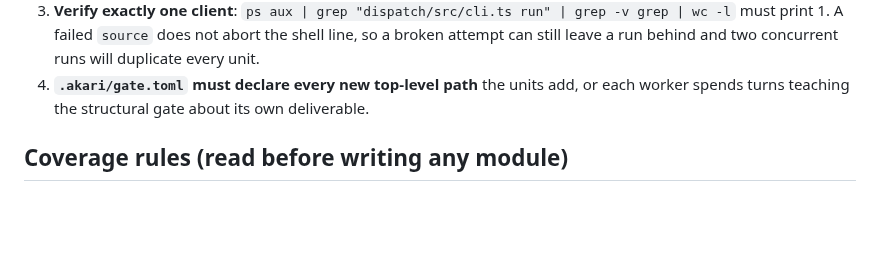
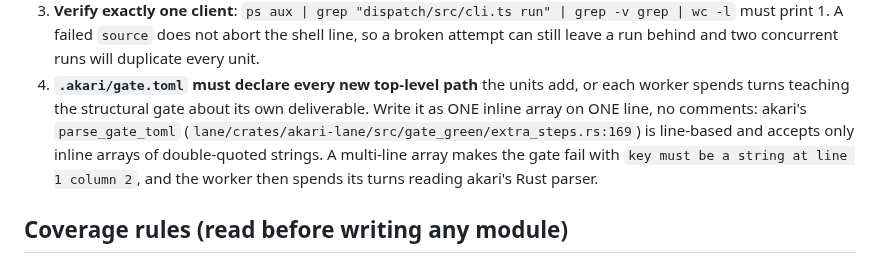
Before and after one commit to victoriacity/scramble, a Markdown page: PLAN.md, the part around the change. Rendered like a GitHub page; blank space fills up the shorter version.

Commit message:
Format gate.toml as a one-line inline array

```diff
--- a/PLAN.md
+++ b/PLAN.md
@@ -62,7 +62,12 @@ Four things that cost a round when learned the hard way:
    concurrent runs will duplicate every unit.
 4. **`.akari/gate.toml` must declare every new top-level path** the units add,
    or each worker spends turns teaching the structural gate about its own
-   deliverable.
+   deliverable. Write it as ONE inline array on ONE line, no comments:
+   akari's `parse_gate_toml`
+   (`lane/crates/akari-lane/src/gate_green/extra_steps.rs:169`) is line-based
+   and accepts only inline arrays of double-quoted strings. A multi-line array
+   makes the gate fail with `key must be a string at line 1 column 2`, and the
+   worker then spends its turns reading akari's Rust parser.
 
 ## Coverage rules (read before writing any module)
 
```
